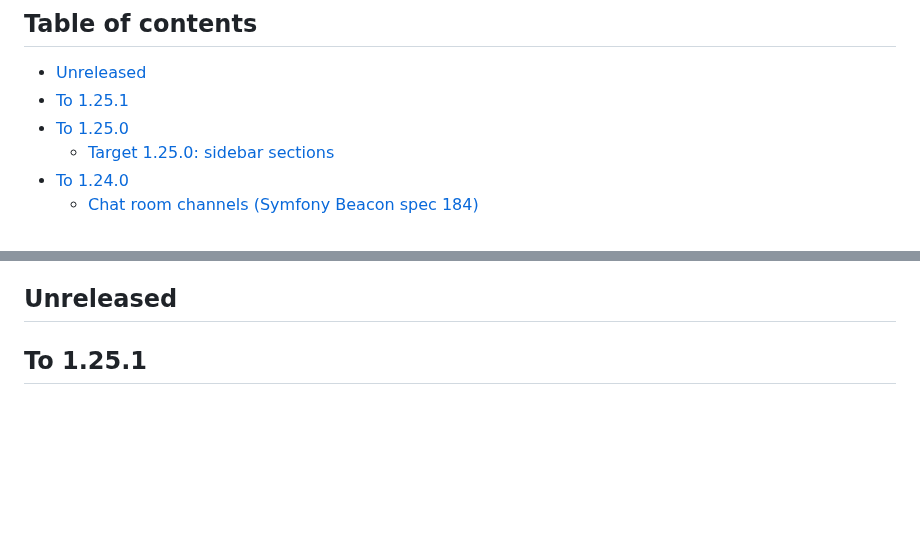
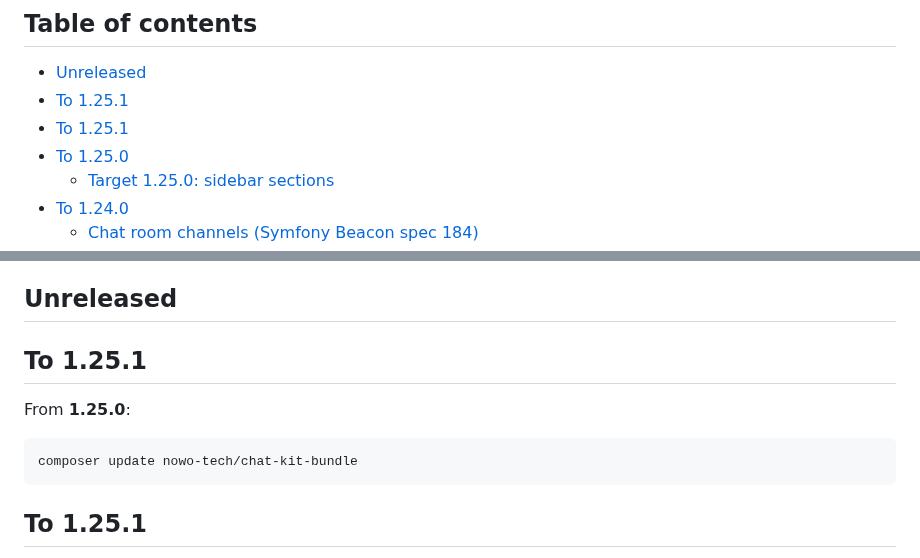
Before and after one commit to nowo-tech/ChatKitBundle, a Markdown page: docs/UPGRADING.md, 2 parts joined by grey strips. Drawn GitHub-style; blank space fills up the shorter version.

````diff
--- a/docs/UPGRADING.md
+++ b/docs/UPGRADING.md
@@ -6,6 +6,7 @@ This guide lists the changes integrators must apply when upgrading between versi
 
 - [Unreleased](#unreleased)
 - [To 1.25.1](#to-1251)
+- [To 1.25.1](#to-1251-1)
 - [To 1.25.0](#to-1250)
   - [Target 1.25.0: sidebar sections](#target-1250-sidebar-sections)
 - [To 1.24.0](#to-1240)
@@ -59,6 +60,14 @@ This guide lists the changes integrators must apply when upgrading between versi
 - [1.0.0 (2026-10-16)](#100-2026-10-16)
 
 ## Unreleased
+
+## To 1.25.1
+
+From **1.25.0**:
+
+```bash
+composer update nowo-tech/chat-kit-bundle
+```
 
 ## To 1.25.1
 
````
Also changed, not shown: docs/CHANGELOG.md (+4 -1 lines).
